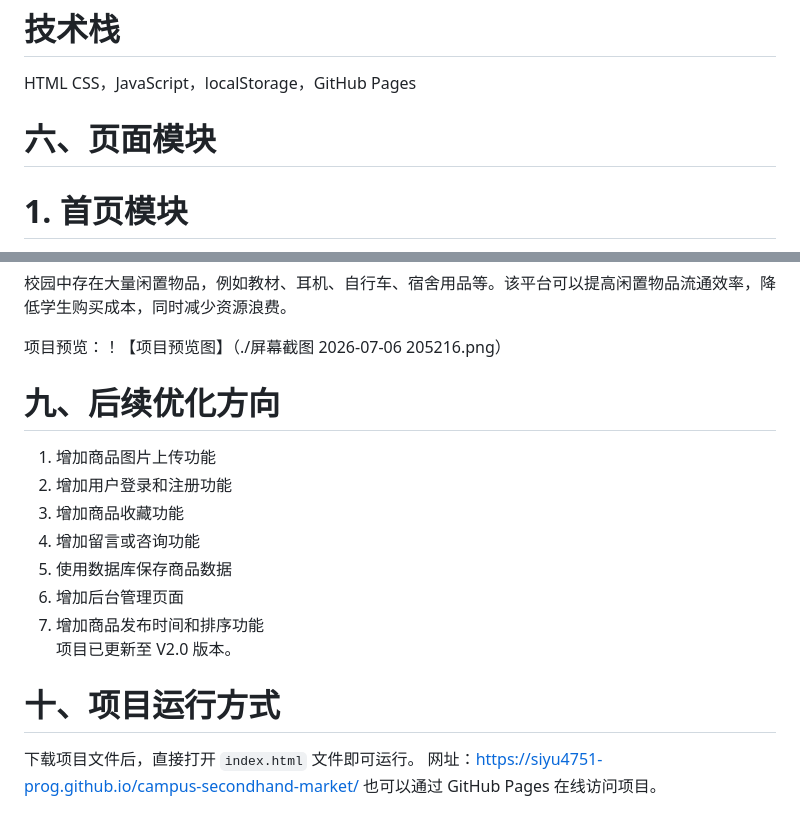
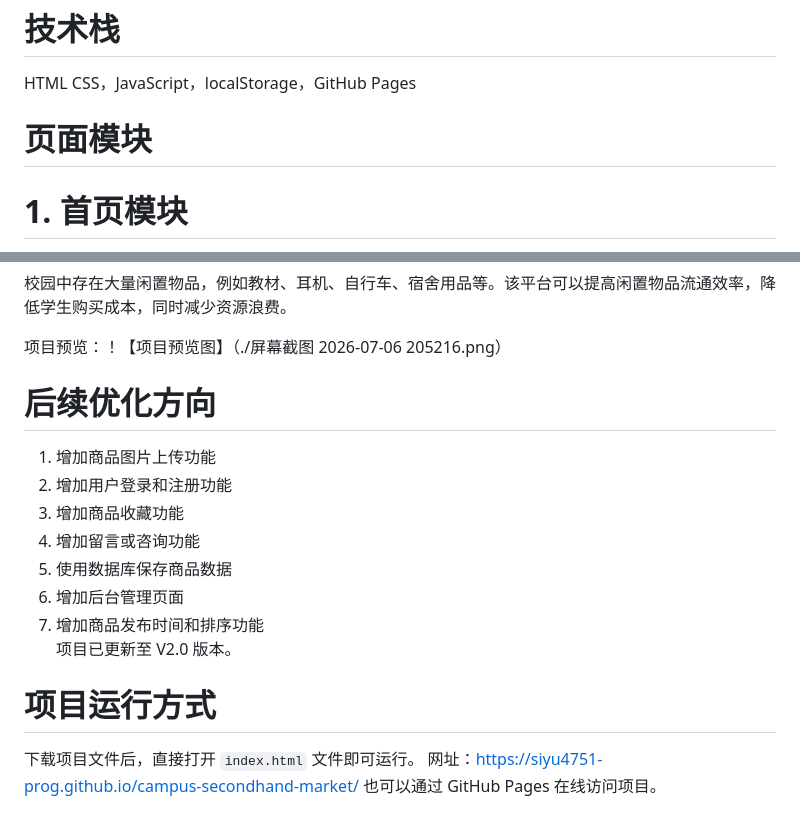
Before and after one commit to siyu4751-prog/campus-secondhand-market, a Markdown page: README.md, 2 parts joined by grey strips. Rendered like a GitHub page.

Commit message:
Refactor section headers in README.md

```diff
--- a/README.md
+++ b/README.md
@@ -23,8 +23,7 @@ Campus Market 是一个面向校园学生群体的二手交易平台，主要用
 14. 响应式页面布局
 # 技术栈
  HTML CSS，JavaScript，localStorage，GitHub Pages
-# 六、页面模块
-
+# 页面模块
 # 1. 首页模块
 
 首页展示平台名称、平台定位和发布商品入口，使用户能够快速了解平台用途。
@@ -61,7 +60,7 @@ Campus Market 是一个面向校园学生群体的二手交易平台，主要用
 校园中存在大量闲置物品，例如教材、耳机、自行车、宿舍用品等。该平台可以提高闲置物品流通效率，降低学生购买成本，同时减少资源浪费。
 
 项目预览：！【项目预览图】（./屏幕截图 2026-07-06 205216.png）
-# 九、后续优化方向
+# 后续优化方向
 
 1. 增加商品图片上传功能
 2. 增加用户登录和注册功能
@@ -72,9 +71,7 @@ Campus Market 是一个面向校园学生群体的二手交易平台，主要用
 7. 增加商品发布时间和排序功能
 项目已更新至 V2.0 版本。
 
-
-# 十、项目运行方式
-
+# 项目运行方式
 下载项目文件后，直接打开 `index.html` 文件即可运行。
 网址：https://siyu4751-prog.github.io/campus-secondhand-market/
 也可以通过 GitHub Pages 在线访问项目。
```
